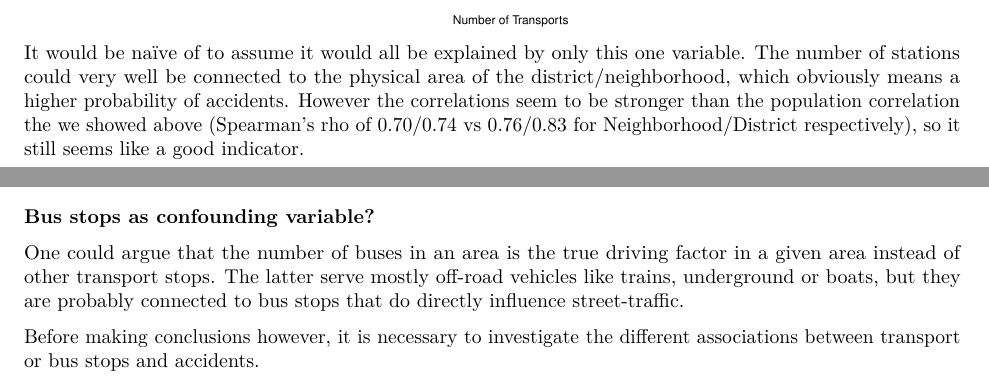
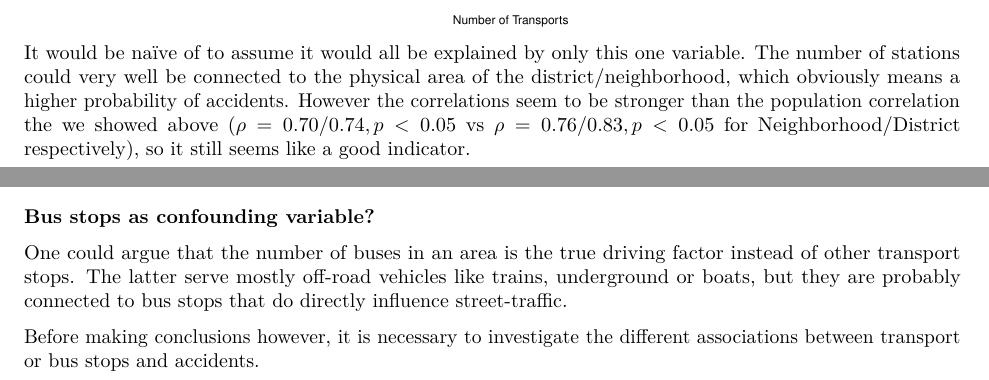
Before and after one commit to JoKPro/DatavizCaseStudy, an R Markdown document (final.Rmd): two parts of page 3 of 5, joined at a grey line, cut so that both start at the same text. Rendered offline with R 4.5, knitr and Pandoc, then LaTeX, with nearby package versions; some code elsewhere in the file could not run offline.

Commit message:
Quick fix

````diff
--- a/final.Rmd
+++ b/final.Rmd
@@ -172,7 +172,7 @@ grid::grid.draw(grid::textGrob("Number of Transports", y=0.05, x=0.52))
 
 ```
 It would be naïve of to assume it would all be explained by only this one variable. The number of stations could very well be connected to the physical area of the district/neighborhood, which obviously means a higher probability of accidents.
-However the correlations seem to be stronger than the population correlation the we showed above (Spearman's rho of 0.70/0.74 vs 0.76/0.83 for Neighborhood/District respectively), so it still seems like a good indicator.
+However the correlations seem to be stronger than the population correlation the we showed above ($\rho = 0.70/0.74, p < 0.05$ vs $\rho= 0.76/0.83, p < 0.05$ for Neighborhood/District respectively), so it still seems like a good indicator.
 ```{r corr_trans_x_acc_tests, results='hide'}
 
 print("Number of Transports in neighboorhood vs N Accident")
@@ -184,7 +184,7 @@ cor.test(full_district_dt$N.Transports, full_district_dt$N.Accidents, method="sp
 
 ### Bus stops as confounding variable?
 
-One could argue that the number of buses in an area is the true driving factor in a given area instead of other transport stops. The latter serve mostly off-road vehicles like trains, underground or boats, but they are probably connected to bus stops that do directly influence street-traffic.
+One could argue that the number of buses in an area is the true driving factor instead of other transport stops. The latter serve mostly off-road vehicles like trains, underground or boats, but they are probably connected to bus stops that do directly influence street-traffic.
 
 Before making conclusions however, it is necessary to investigate the different associations between transport or bus stops and accidents.
 
````
